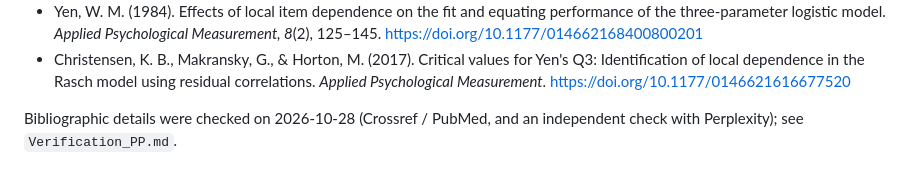
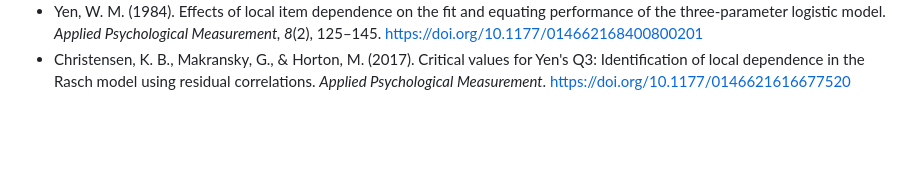
Before and after one commit to pwsunmuriel-cool/tmt, a Markdown page: README.md, the part around the change. GitHub-like rendering; blank space fills up the shorter version.

```diff
--- a/README.md
+++ b/README.md
@@ -107,5 +107,3 @@ source("irt_tmt.R")           # about 3 minutes; set RUN_DIF <- FALSE to skip th
 - Chen, F. F. (2007). Sensitivity of goodness of fit indexes to lack of measurement invariance. *Structural Equation Modeling, 14*(3), 464–504. https://doi.org/10.1080/10705510701301834
 - Yen, W. M. (1984). Effects of local item dependence on the fit and equating performance of the three-parameter logistic model. *Applied Psychological Measurement, 8*(2), 125–145. https://doi.org/10.1177/014662168400800201
 - Christensen, K. B., Makransky, G., & Horton, M. (2017). Critical values for Yen's Q3: Identification of local dependence in the Rasch model using residual correlations. *Applied Psychological Measurement*. https://doi.org/10.1177/0146621616677520
-
-Bibliographic details were checked on 2026-10-28 (Crossref / PubMed, and an independent check with Perplexity); see `Verification_PP.md`.
```
